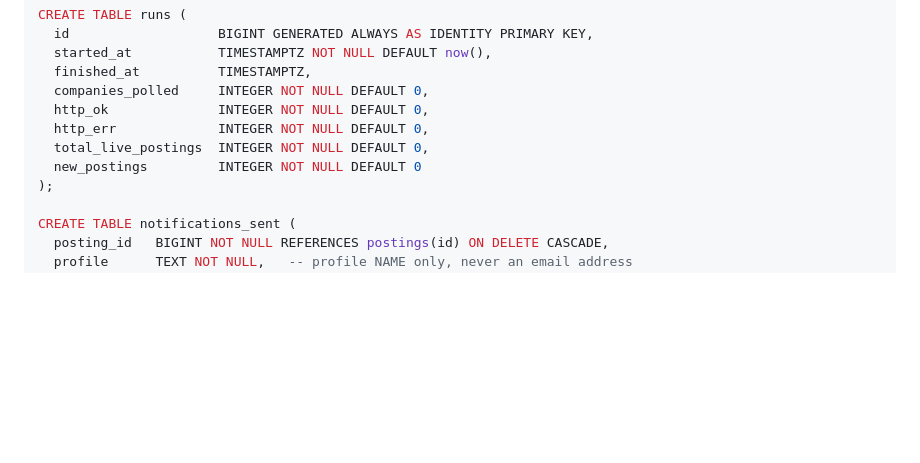
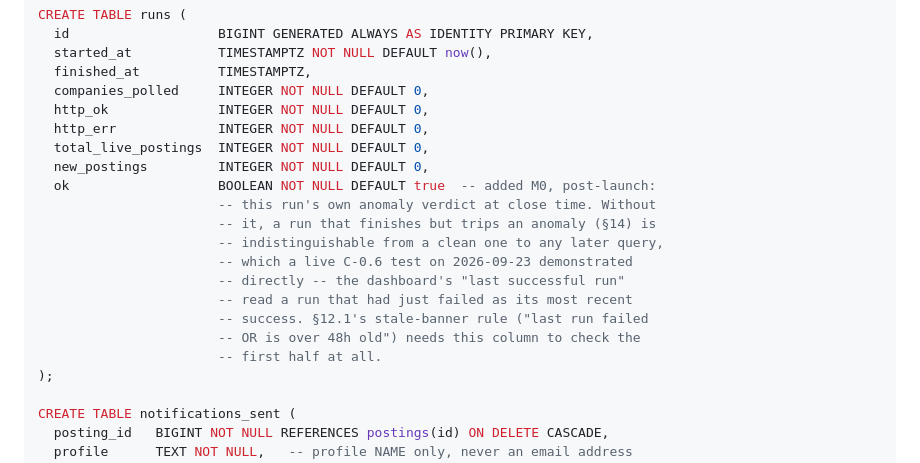
Before and after one commit to noahm3/First-Look, a Markdown page: SPEC.md, the part around the change. Rendered like a GitHub page; blank space fills up the shorter version.

Commit message:
SPEC: record the runs.ok column added by the last-successful-run bug fix
Diff shown and approved before commit, per session protocol. The column
already deployed to the live database (migration 20260923000003); this brings
SPEC.md 6's table definition in line with what's actually true.

Co-Authored-By: Claude Sonnet 5 <noreply@anthropic.com>

```diff
--- a/SPEC.md
+++ b/SPEC.md
@@ -334,7 +334,17 @@ CREATE TABLE runs (
   http_ok              INTEGER NOT NULL DEFAULT 0,
   http_err             INTEGER NOT NULL DEFAULT 0,
   total_live_postings  INTEGER NOT NULL DEFAULT 0,
-  new_postings         INTEGER NOT NULL DEFAULT 0
+  new_postings         INTEGER NOT NULL DEFAULT 0,
+  ok                   BOOLEAN NOT NULL DEFAULT true  -- added M0, post-launch:
+                       -- this run's own anomaly verdict at close time. Without
+                       -- it, a run that finishes but trips an anomaly (§14) is
+                       -- indistinguishable from a clean one to any later query,
+                       -- which a live C-0.6 test on 2026-09-23 demonstrated
+                       -- directly -- the dashboard's "last successful run"
+                       -- read a run that had just failed as its most recent
+                       -- success. §12.1's stale-banner rule ("last run failed
+                       -- OR is over 48h old") needs this column to check the
+                       -- first half at all.
 );
 
 CREATE TABLE notifications_sent (
```
